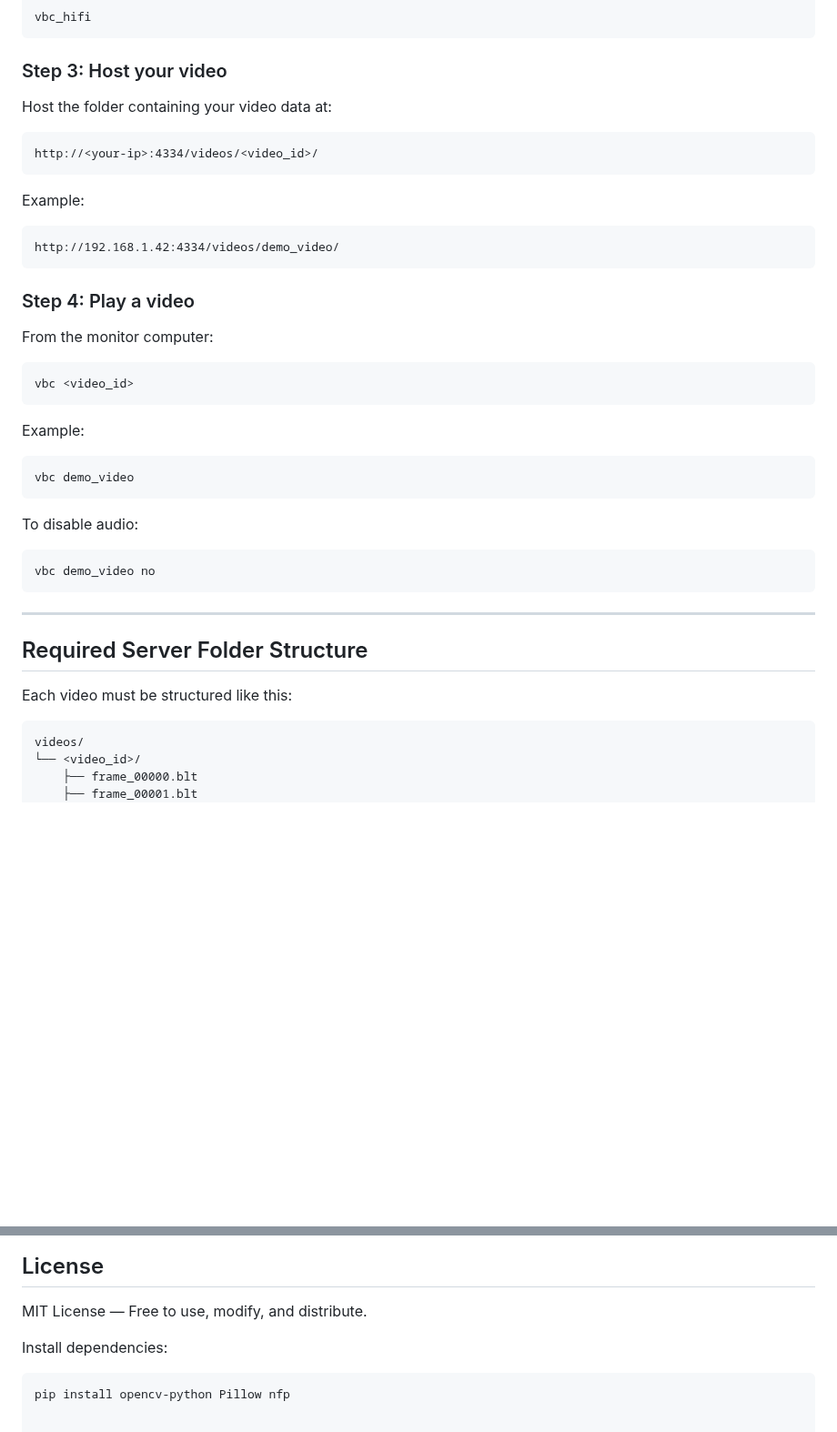
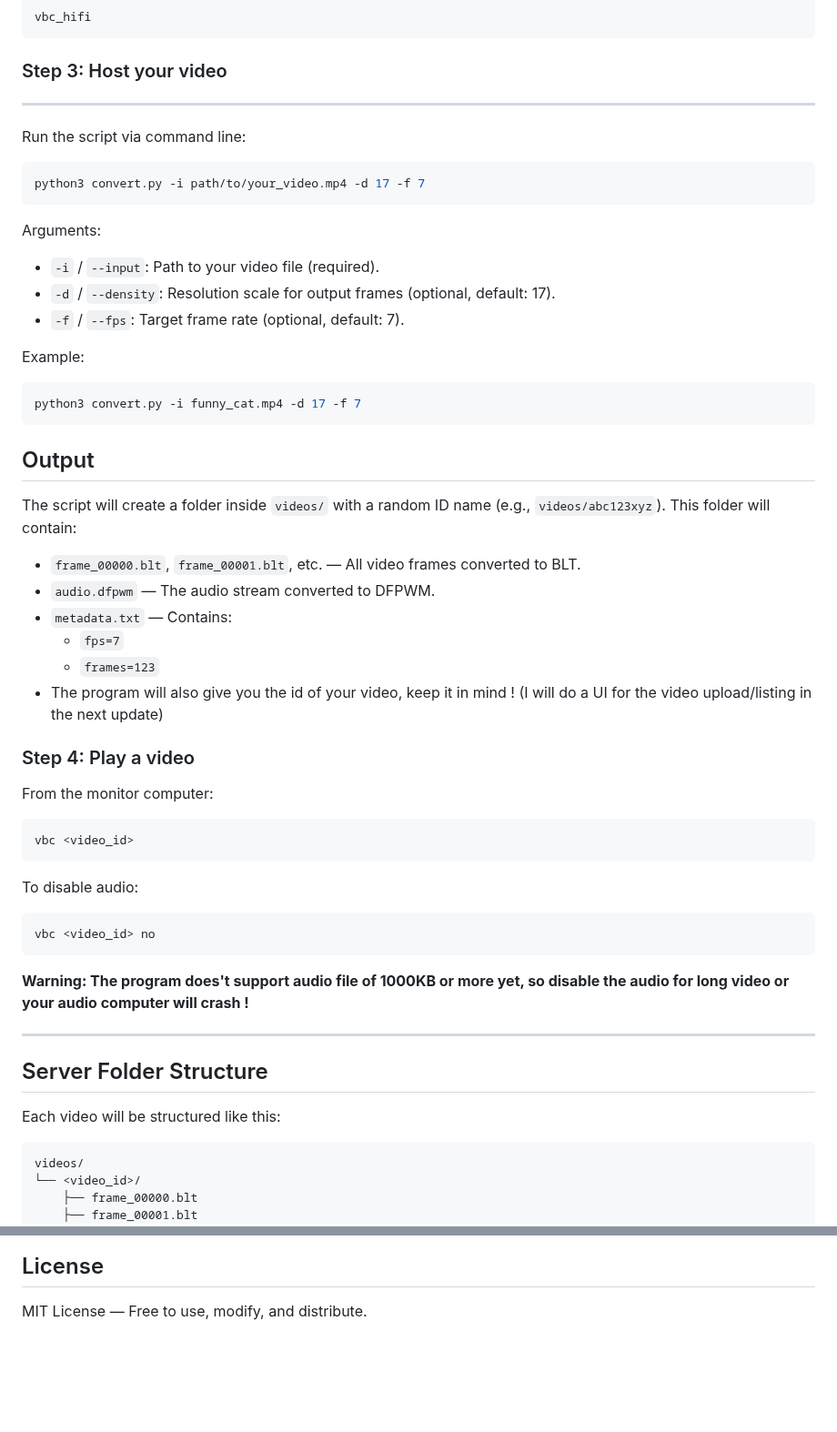
Before and after one commit to Arkowne/vbc-computercraft, a Markdown page: README.md, 2 parts joined by grey strips. Shown at 91% size. Drawn GitHub-style; blank space fills up the shorter version.

````diff
--- a/README.md
+++ b/README.md
@@ -100,17 +100,34 @@ vbc_hifi
 ```
 
 ### Step 3: Host your video
+-----
+Run the script via command line:
 
-Host the folder containing your video data at:
-
-```
-http://<your-ip>:4334/videos/<video_id>/
+```bash
+python3 convert.py -i path/to/your_video.mp4 -d 17 -f 7
 ```
 
+Arguments:
+- `-i` / `--input`: Path to your video file (required).
+- `-d` / `--density`: Resolution scale for output frames (optional, default: 17).
+- `-f` / `--fps`: Target frame rate (optional, default: 7).
+
 Example:
+```bash
+python3 convert.py -i funny_cat.mp4 -d 17 -f 7
 ```
-http://192.168.1.42:4334/videos/demo_video/
-```
+
+Output
+------
+The script will create a folder inside `videos/` with a random ID name (e.g., `videos/abc123xyz`).
+This folder will contain:
+- `frame_00000.blt`, `frame_00001.blt`, etc. — All video frames converted to BLT.
+- `audio.dfpwm` — The audio stream converted to DFPWM.
+- `metadata.txt` — Contains:
+    - `fps=7`
+    - `frames=123`
+- The program will also give you the id of your video, keep it in mind !
+  (I will do a UI for the video upload/listing in the next update)
 
 ### Step 4: Play a video
 
@@ -120,24 +137,20 @@ From the monitor computer:
 vbc <video_id>
 ```
 
-Example:
-
-```
-vbc demo_video
-```
-
 To disable audio:
 
 ```
-vbc demo_video no
+vbc <video_id> no
 ```
+
+**Warning: The program does't support audio file of 1000KB or more yet, so disable the audio for long video or your audio computer will crash !**
 
 ---
 
-Required Server Folder Structure
+Server Folder Structure
 --------------------------------
 
-Each video must be structured like this:
+Each video will be structured like this:
 
 ```
 videos/
@@ -172,9 +185,3 @@ License
 -------
 
 MIT License — Free to use, modify, and distribute.
-
-
-Install dependencies:
-
-```bash
-pip install opencv-python Pillow nfp
````
